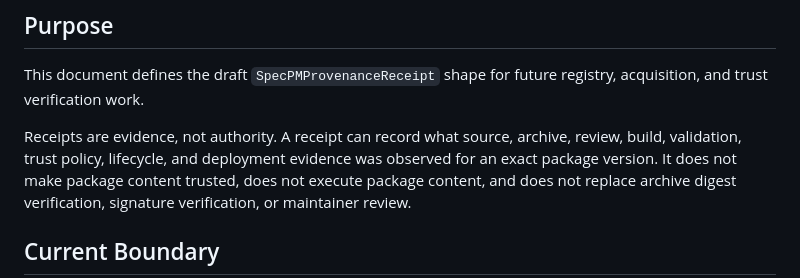
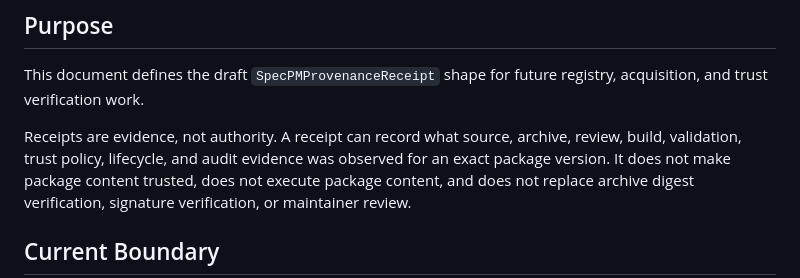
Before and after one commit to 0al-spec/SpecPM, a Markdown page: specs/PROVENANCE_RECEIPTS.md, the part around the change. Drawn GitHub-style.

Commit message:
Clarify provenance receipt evidence scope

```diff
--- a/specs/PROVENANCE_RECEIPTS.md
+++ b/specs/PROVENANCE_RECEIPTS.md
@@ -10,7 +10,7 @@ This document defines the draft `SpecPMProvenanceReceipt` shape for future
 registry, acquisition, and trust verification work.
 
 Receipts are evidence, not authority. A receipt can record what source,
-archive, review, build, validation, trust policy, lifecycle, and deployment
+archive, review, build, validation, trust policy, lifecycle, and audit
 evidence was observed for an exact package version. It does not make package
 content trusted, does not execute package content, and does not replace archive
 digest verification, signature verification, or maintainer review.
```
